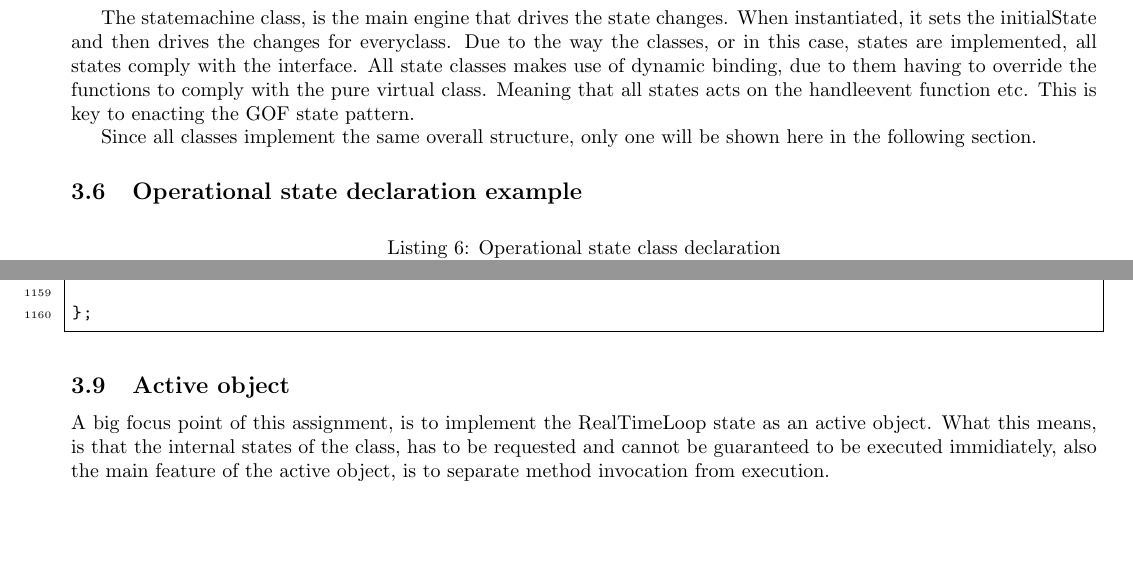
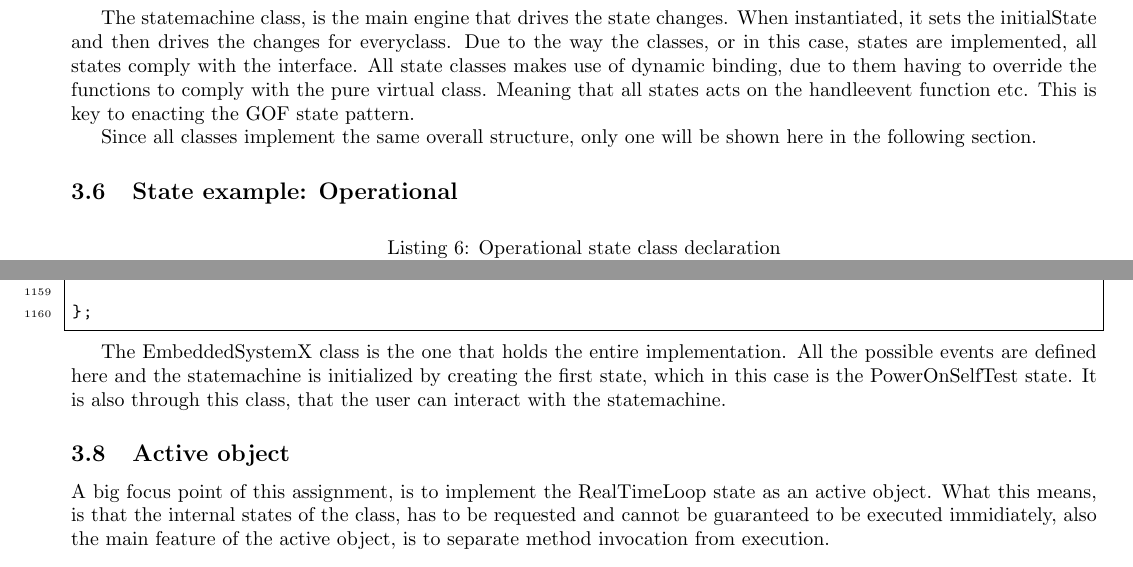
Before and after one commit to kaballian/ERTS_assignment_3, a LaTeX problem sheet (ERTS_assignment_3/report/ERTS_assignment_3_report.tex, which reads ERTS_assignment_3/report/implementation.tex): two parts of pages 12 and 15 of 21, joined at a grey line, cut so that both start at the same text, the shorter picture padded with empty space. Compiled offline with pdfLaTeX.

Commit message:
Added text to the EmbeddedSystemX implementation section

```diff
--- a/ERTS_assignment_3/report/implementation.tex
+++ b/ERTS_assignment_3/report/implementation.tex
@@ -190,7 +190,8 @@ This is key to enacting the GOF state pattern.
 Since all classes implement the same overall structure, only one will be shown here in the following section.
 
 
-\subsection{Operational state declaration example}
+% \subsection{Operational state declaration example}
+\subsection{State example: Operational}
 \begin{lstlisting}[language=C++, caption={Operational state class declaration}, firstnumber=580]
 class Operational : public State
 {
@@ -384,7 +387,8 @@ private:
 
 \end{lstlisting}
 
-% No text?
+The EmbeddedSystemX class is the one that holds the entire implementation. All the possible events are defined here and the statemachine is initialized by creating the first state, which in this case is the PowerOnSelfTest state. It is also through this class, that the user can interact with the statemachine.
+
 
 \subsection{Active object}
 A big focus point of this assignment, is to implement the RealTimeLoop state as an
```
Also changed, not shown: ERTS_assignment_3/report/ERTS_assignment_3_report.pdf, ERTS_assignment_3/report/implementation.tex (4 more changed lines), 4 other files.
